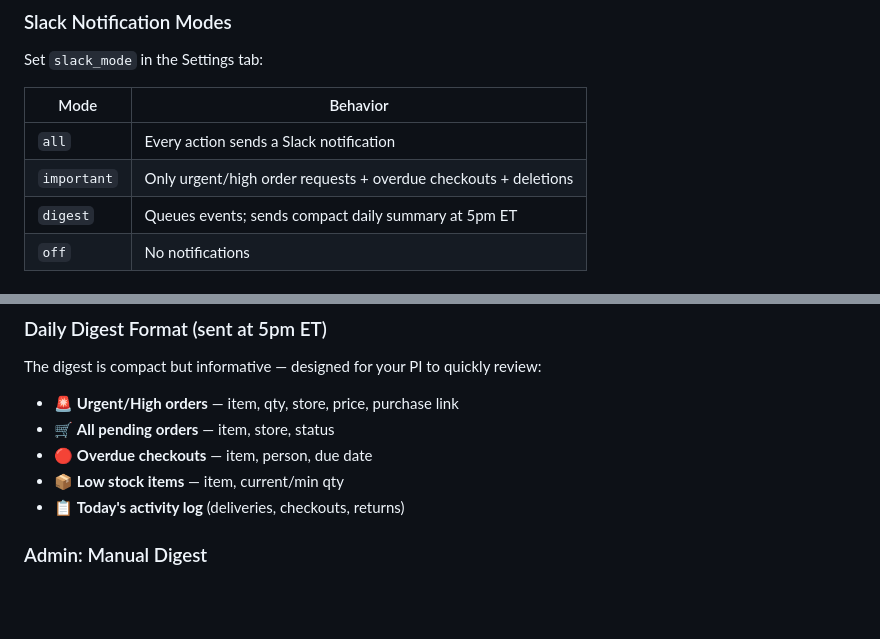
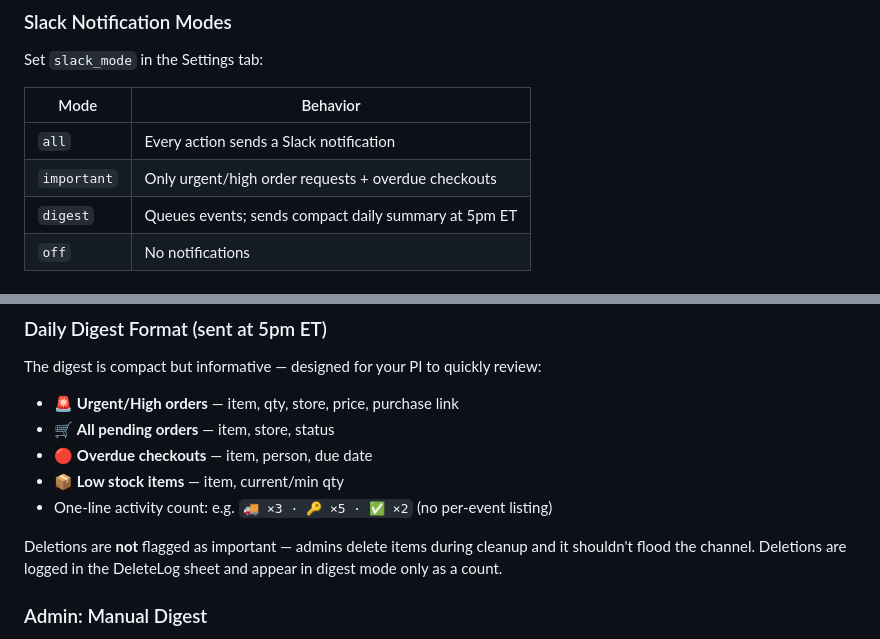
Before and after one commit to penn-figueroa-lab/lab-inventory, a Markdown page: SETUP.md, 2 parts joined by grey strips. Drawn GitHub-style; blank space fills up the shorter version.

Commit message:
Update SETUP.md: digest format and important mode clarifications
Co-Authored-By: Claude Sonnet 4.6 <noreply@anthropic.com>

```diff
--- a/SETUP.md
+++ b/SETUP.md
@@ -54,7 +54,7 @@ Set `slack_mode` in the Settings tab:
 | Mode | Behavior |
 |------|----------|
 | `all` | Every action sends a Slack notification |
-| `important` | Only urgent/high order requests + overdue checkouts + deletions |
+| `important` | Only urgent/high order requests + overdue checkouts |
 | `digest` | Queues events; sends compact daily summary at 5pm ET |
 | `off` | No notifications |
 
@@ -76,7 +76,9 @@ The digest is compact but informative — designed for your PI to quickly review
 - 🛒 **All pending orders** — item, store, status
 - 🔴 **Overdue checkouts** — item, person, due date
 - 📦 **Low stock items** — item, current/min qty
-- 📋 **Today's activity log** (deliveries, checkouts, returns)
+- One-line activity count: e.g. `🚚 ×3 · 🔑 ×5 · ✅ ×2` (no per-event listing)
+
+Deletions are **not** flagged as important — admins delete items during cleanup and it shouldn't flood the channel. Deletions are logged in the DeleteLog sheet and appear in digest mode only as a count.
 
 ### Admin: Manual Digest
 
```
